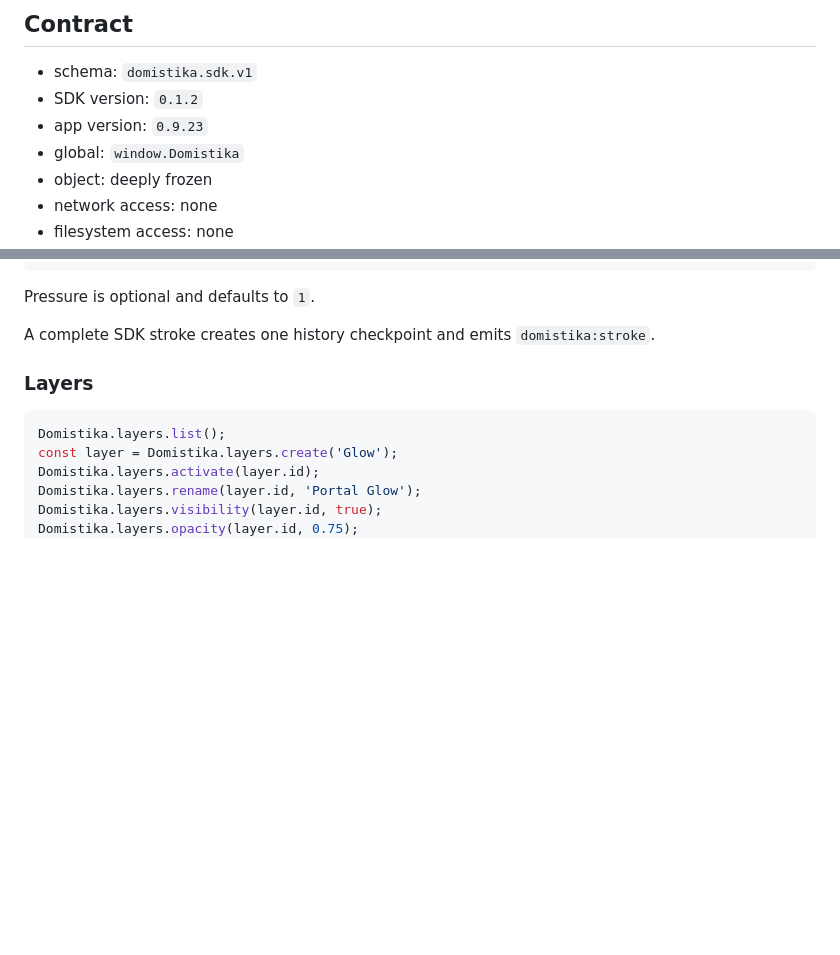
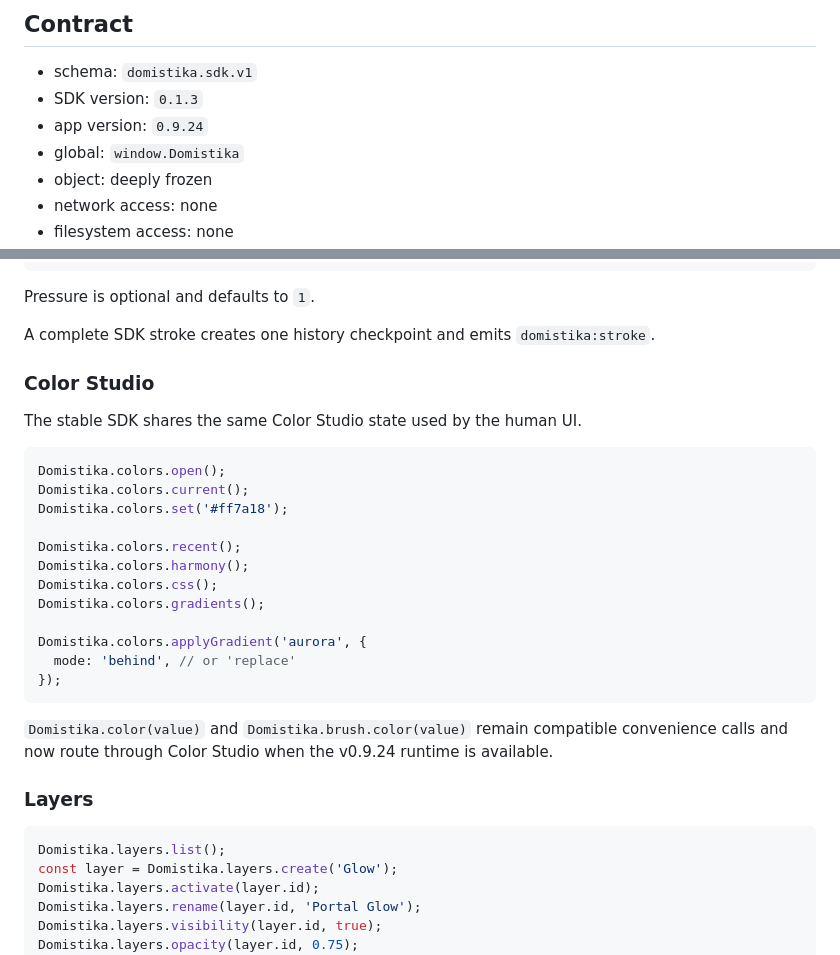
Before and after one commit to MichaelWave369/Domistika, a Markdown page: docs/STABLE_SDK_V0921.md, 2 parts joined by grey strips. GitHub-like rendering; blank space fills up the shorter version.

Commit message:
docs: extend stable SDK with Color Studio

````diff
--- a/docs/STABLE_SDK_V0921.md
+++ b/docs/STABLE_SDK_V0921.md
@@ -13,8 +13,8 @@ The purpose is to give humans, local scripts, accessibility tools, MIDI controll
 ## Contract
 
 - schema: `domistika.sdk.v1`
-- SDK version: `0.1.2`
-- app version: `0.9.23`
+- SDK version: `0.1.3`
+- app version: `0.9.24`
 - global: `window.Domistika`
 - object: deeply frozen
 - network access: none
@@ -117,6 +117,27 @@ Each point accepts:
 Pressure is optional and defaults to `1`.
 
 A complete SDK stroke creates one history checkpoint and emits `domistika:stroke`.
+
+### Color Studio
+
+The stable SDK shares the same Color Studio state used by the human UI.
+
+```js
+Domistika.colors.open();
+Domistika.colors.current();
+Domistika.colors.set('#ff7a18');
+
+Domistika.colors.recent();
+Domistika.colors.harmony();
+Domistika.colors.css();
+Domistika.colors.gradients();
+
+Domistika.colors.applyGradient('aurora', {
+  mode: 'behind', // or 'replace'
+});
+```
+
+`Domistika.color(value)` and `Domistika.brush.color(value)` remain compatible convenience calls and now route through Color Studio when the v0.9.24 runtime is available.
 
 ### Layers
 
````
